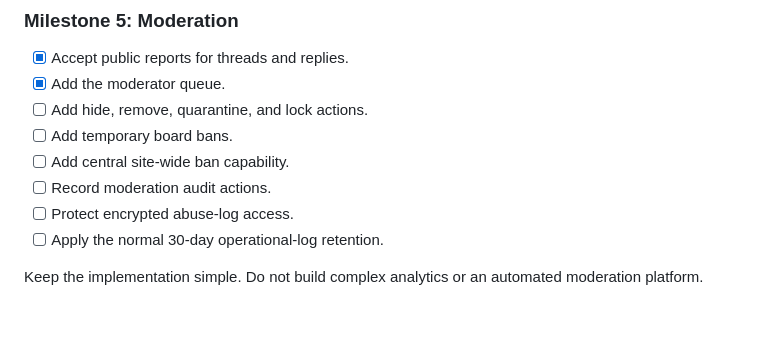
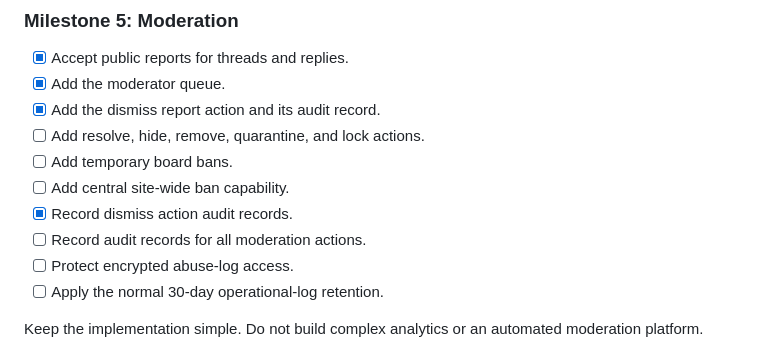
Before and after one commit to MChanTeam/mchan-core, a Markdown page: README.md, the part around the change. Drawn GitHub-style; blank space fills up the shorter version.

Commit message:
docs: tick dismiss moderation milestones

```diff
--- a/README.md
+++ b/README.md
@@ -391,10 +391,12 @@ gate.
 
 - [x] Accept public reports for threads and replies.
 - [x] Add the moderator queue.
-- [ ] Add hide, remove, quarantine, and lock actions.
+- [x] Add the dismiss report action and its audit record.
+- [ ] Add resolve, hide, remove, quarantine, and lock actions.
 - [ ] Add temporary board bans.
 - [ ] Add central site-wide ban capability.
-- [ ] Record moderation audit actions.
+- [x] Record dismiss action audit records.
+- [ ] Record audit records for all moderation actions.
 - [ ] Protect encrypted abuse-log access.
 - [ ] Apply the normal 30-day operational-log retention.
 
```
